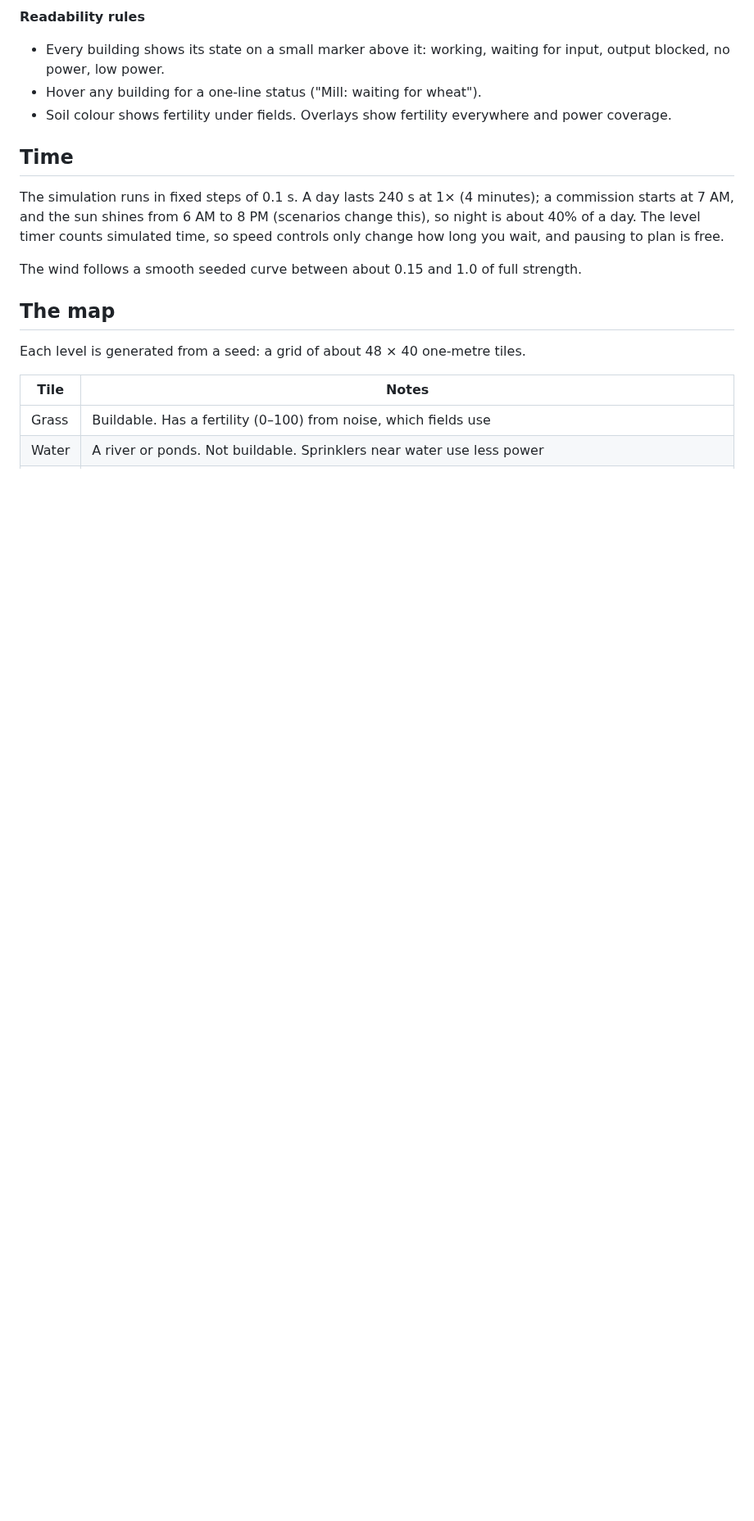
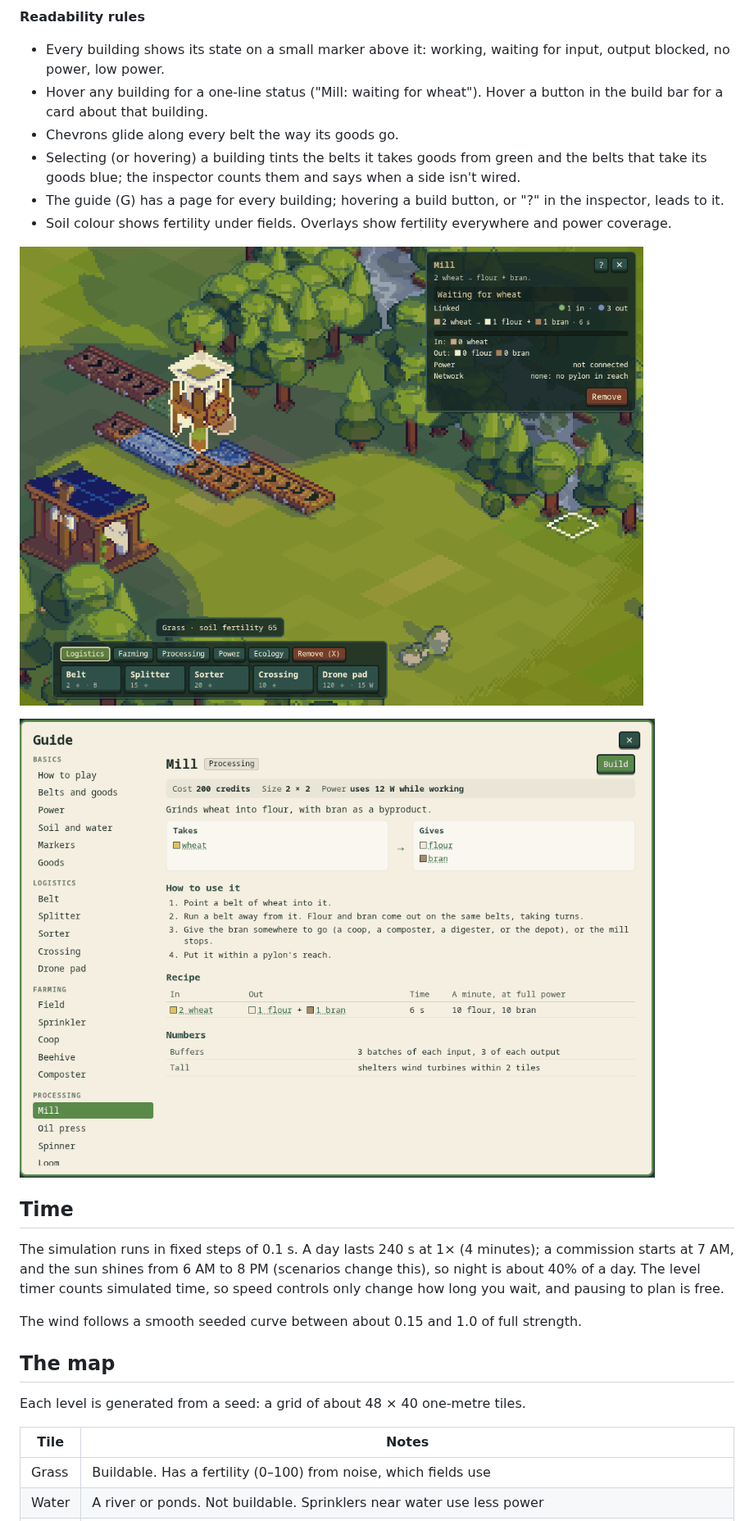
Before and after one commit to CelestialLemon/Soil-n-Silo, a Markdown page: docs/DESIGN.md, the part around one of its changes. Shown at 82% size. Rendered like a GitHub page; pictures changed too: docs/images/guide.png (added), docs/images/wiring.png (added); blank space fills up the shorter version.

```diff
--- a/docs/DESIGN.md
+++ b/docs/DESIGN.md
@@ -57,8 +59,17 @@ It is build-only and point-and-click. There is no character and no manual farmin
 **Readability rules**
 
 - Every building shows its state on a small marker above it: working, waiting for input, output blocked, no power, low power.
-- Hover any building for a one-line status ("Mill: waiting for wheat").
+- Hover any building for a one-line status ("Mill: waiting for wheat"). Hover a button in the build bar for a card about that
+  building.
+- Chevrons glide along every belt the way its goods go.
+- Selecting (or hovering) a building tints the belts it takes goods from green and the belts that take its goods blue; the
+  inspector counts them and says when a side isn't wired.
+- The guide (G) has a page for every building; hovering a build button, or "?" in the inspector, leads to it.
 - Soil colour shows fertility under fields. Overlays show fertility everywhere and power coverage.
+
+![A selected mill: green for the belt that feeds it, blue for the belts that take its flour and bran](images/wiring.png)
+
+![The guide's page for the mill](images/guide.png)
 
 ## Time
 
```
Also changed, not shown: other parts of docs/DESIGN.md (+5 -3 lines), README.md (+2 -2 lines), 9 other files.
